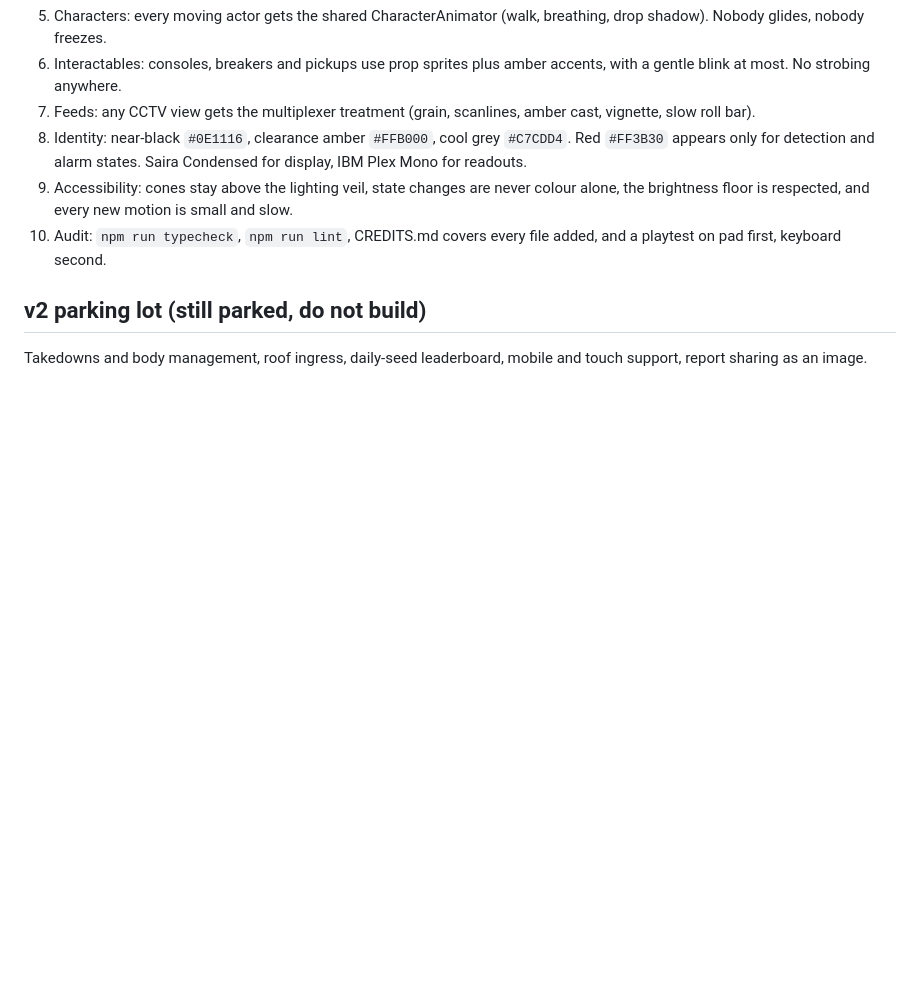
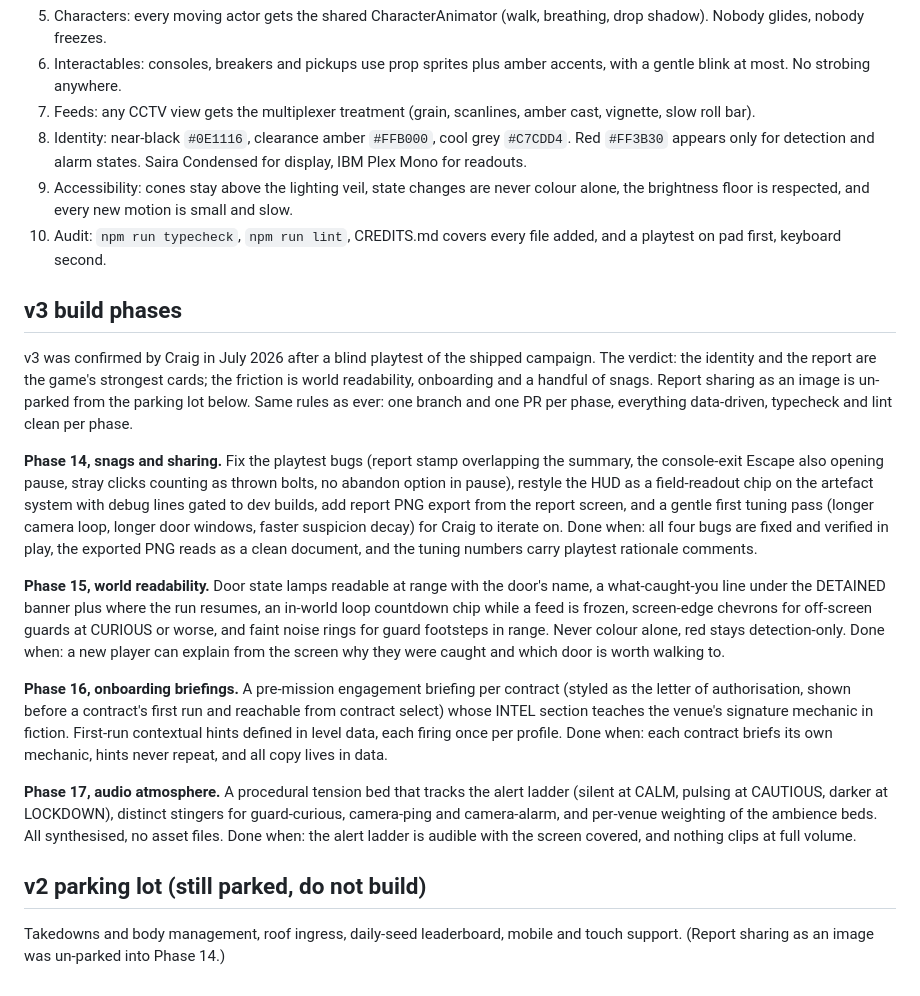
Before and after one commit to Sonofg0tham/tailgate, a Markdown page: GAME_DESIGN.md, the part around the change. Drawn GitHub-style; blank space fills up the shorter version.

Commit message:
docs: v3 build phases in GAME_DESIGN.md
Phases 14 to 17 from the July 2026 blind playtest: snags and sharing,
world readability, onboarding briefings, audio atmosphere. Report sharing
as an image is un-parked into Phase 14.

Co-Authored-By: Claude Fable 5 <noreply@anthropic.com>

```diff
--- a/GAME_DESIGN.md
+++ b/GAME_DESIGN.md
@@ -173,6 +173,22 @@ The Phase 10 pipeline. A new level is greyboxed first; when the layout and routi
 9. Accessibility: cones stay above the lighting veil, state changes are never colour alone, the brightness floor is respected, and every new motion is small and slow.
 10. Audit: `npm run typecheck`, `npm run lint`, CREDITS.md covers every file added, and a playtest on pad first, keyboard second.
 
+## v3 build phases
+
+v3 was confirmed by Craig in July 2026 after a blind playtest of the shipped campaign. The verdict: the identity and the report are the game's strongest cards; the friction is world readability, onboarding and a handful of snags. Report sharing as an image is un-parked from the parking lot below. Same rules as ever: one branch and one PR per phase, everything data-driven, typecheck and lint clean per phase.
+
+**Phase 14, snags and sharing.** Fix the playtest bugs (report stamp overlapping the summary, the console-exit Escape also opening pause, stray clicks counting as thrown bolts, no abandon option in pause), restyle the HUD as a field-readout chip on the artefact system with debug lines gated to dev builds, add report PNG export from the report screen, and a gentle first tuning pass (longer camera loop, longer door windows, faster suspicion decay) for Craig to iterate on.
+Done when: all four bugs are fixed and verified in play, the exported PNG reads as a clean document, and the tuning numbers carry playtest rationale comments.
+
+**Phase 15, world readability.** Door state lamps readable at range with the door's name, a what-caught-you line under the DETAINED banner plus where the run resumes, an in-world loop countdown chip while a feed is frozen, screen-edge chevrons for off-screen guards at CURIOUS or worse, and faint noise rings for guard footsteps in range. Never colour alone, red stays detection-only.
+Done when: a new player can explain from the screen why they were caught and which door is worth walking to.
+
+**Phase 16, onboarding briefings.** A pre-mission engagement briefing per contract (styled as the letter of authorisation, shown before a contract's first run and reachable from contract select) whose INTEL section teaches the venue's signature mechanic in fiction. First-run contextual hints defined in level data, each firing once per profile.
+Done when: each contract briefs its own mechanic, hints never repeat, and all copy lives in data.
+
+**Phase 17, audio atmosphere.** A procedural tension bed that tracks the alert ladder (silent at CALM, pulsing at CAUTIOUS, darker at LOCKDOWN), distinct stingers for guard-curious, camera-ping and camera-alarm, and per-venue weighting of the ambience beds. All synthesised, no asset files.
+Done when: the alert ladder is audible with the screen covered, and nothing clips at full volume.
+
 ## v2 parking lot (still parked, do not build)
 
-Takedowns and body management, roof ingress, daily-seed leaderboard, mobile and touch support, report sharing as an image.
+Takedowns and body management, roof ingress, daily-seed leaderboard, mobile and touch support. (Report sharing as an image was un-parked into Phase 14.)
```
